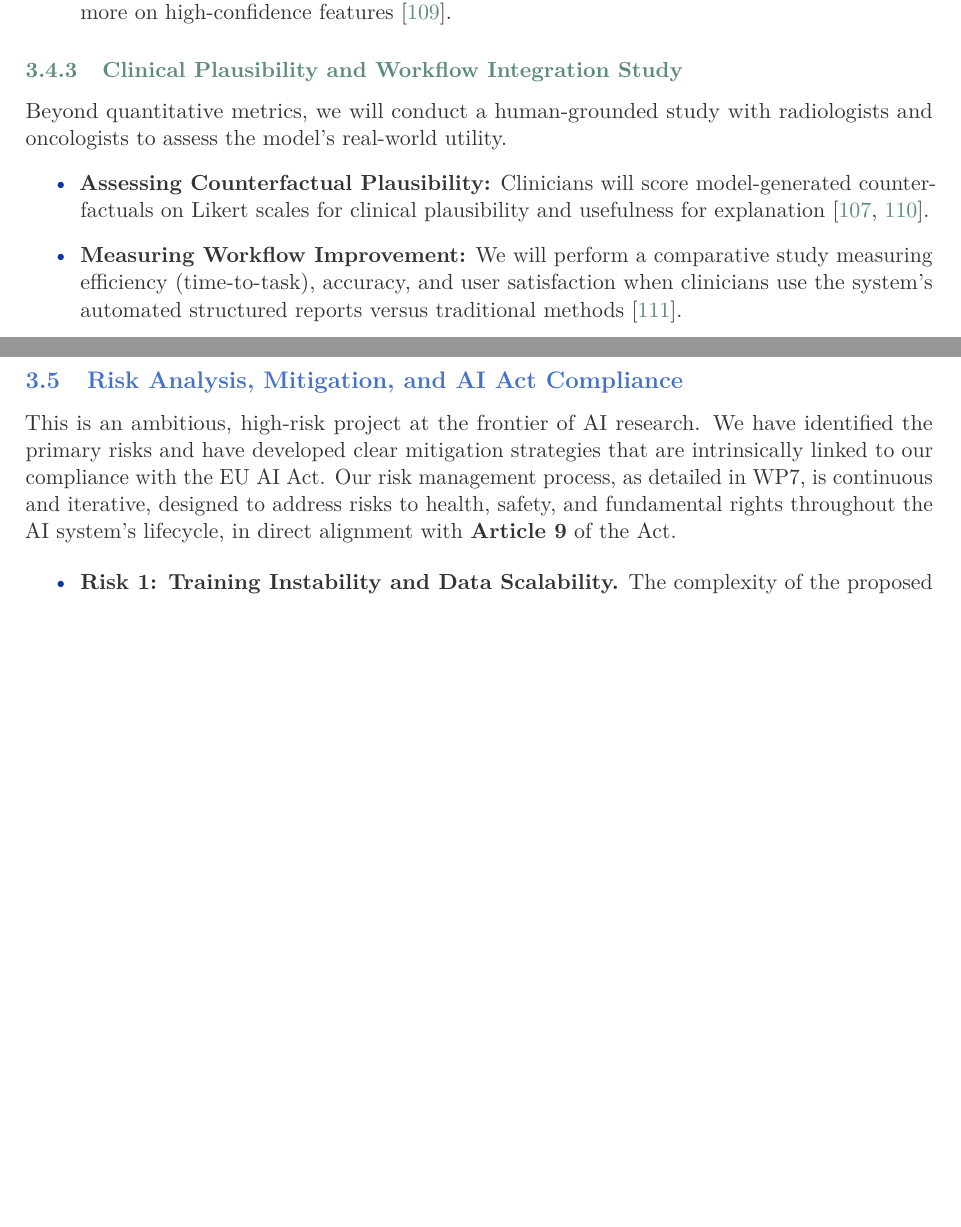
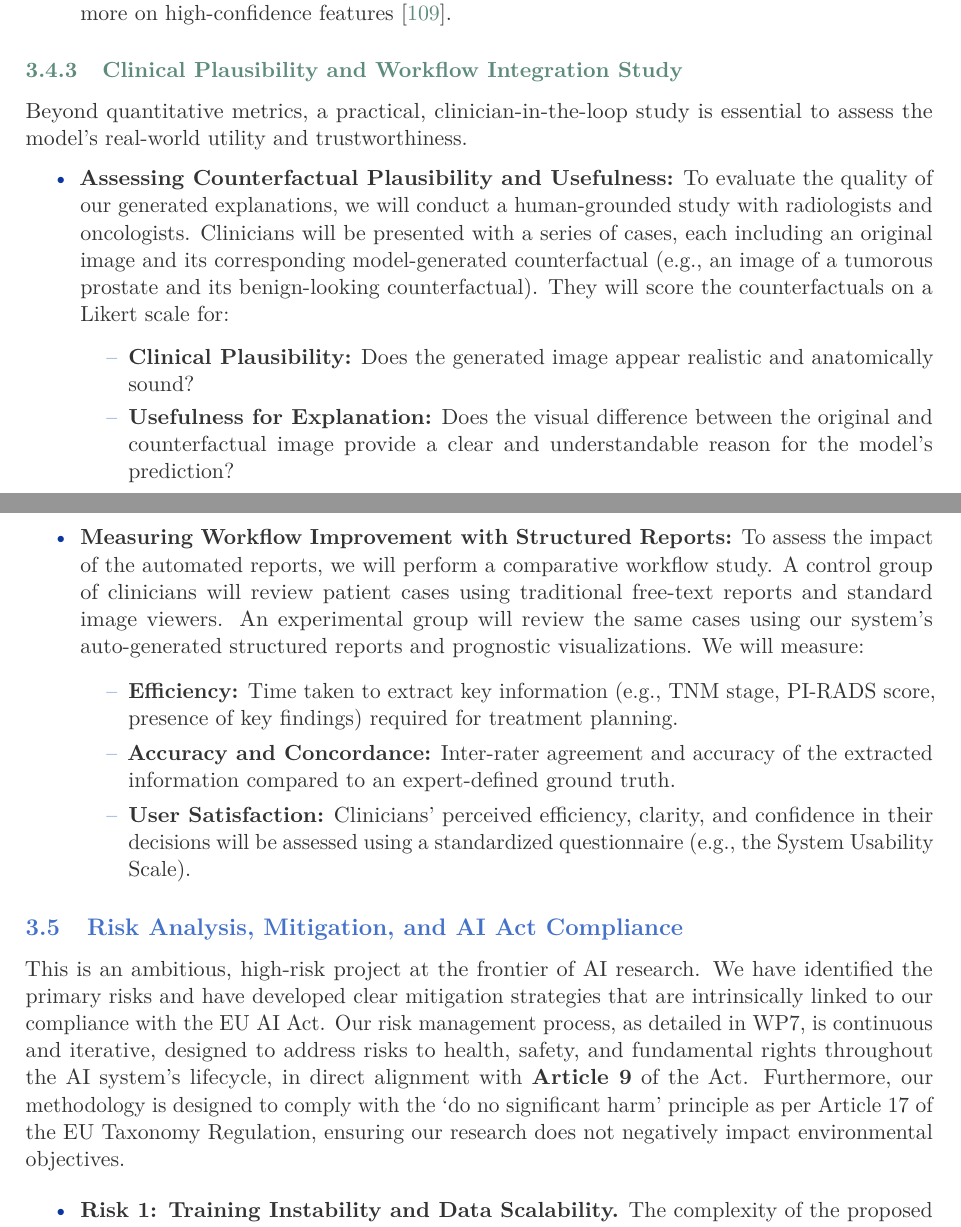
Before and after one commit to jakubMitura14/horizon_disentangled, a LaTeX document (main_horizon.tex): two parts of pages 22 and 23 of 33, joined at a grey line, cut so that both start at the same text, the shorter picture padded with empty space. Compiled offline with pdfLaTeX.

Commit message:
Refactor grant proposal for EU Horizon Pathfinder
This commit refactors the main grant proposal document (`main_horizon.tex`) to better align with the specific requirements of the EU Horizon Pathfinder grant.

Key changes include:
-   Strengthened the "Vision" section to emphasize the project's high-risk, high-gain nature.
-   Expanded the "State-of-the-Art" section with updated research and citations, particularly on Lutetium-PSMA theranostics, and highlighted the unique data opportunities this provides.
-   Detailed the four-stage causal AI framework, providing a more robust explanation of the methodology to demonstrate feasibility.
-   Integrated AI Act compliance details (Articles 9-15) directly into the methodology, implementation, and risk analysis sections, and condensed the standalone "Compliance" section into a high-level summary.
-   Removed all budget-related information from the main proposal.
-   Updated the "Consortium and Clinic Expertise" section to reflect the team's qualifications.
-   Updated the "Data Sources and Cohort" section with more detailed information on the proprietary and public datasets.
-   Added a new objective to explicitly underline the importance of uncertainty quantification.
-   Removed references to "genomic profiles" as requested.
-   Enriched the proposal with detailed sections on pathophysiology and diagnostic manifestations from `main.tex`.
-   Refined the description of confounder models to include data source location.
-   Clarified the disentanglement methodology to emphasize targeted penalization of causally independent factors.
-   Expanded the "Evaluation and Validation" section to include a detailed description of the clinician-in-the-loop study for assessing counterfactual explanations.
-   Added a statement on compliance with the 'do no significant harm' principle.

```diff
--- a/main_horizon.tex
+++ b/main_horizon.tex
@@ -429,14 +429,23 @@ A key feature for clinical trust is the model's ability to quantify its own unce
 \end{itemize}
 
 \subsubsection{Clinical Plausibility and Workflow Integration Study}
-Beyond quantitative metrics, we will conduct a human-grounded study with radiologists and oncologists to assess the model's real-world utility.
+Beyond quantitative metrics, a practical, clinician-in-the-loop study is essential to assess the model's real-world utility and trustworthiness.
 \begin{itemize}
-    \item \textbf{Assessing Counterfactual Plausibility:} Clinicians will score model-generated counterfactuals on Likert scales for clinical plausibility and usefulness for explanation \cite{GuoDeng2024, RossiLopez2024}.
-    \item \textbf{Measuring Workflow Improvement:} We will perform a comparative study measuring efficiency (time-to-task), accuracy, and user satisfaction when clinicians use the system's automated structured reports versus traditional methods \cite{UnknownAuthor2020}.
+    \item \textbf{Assessing Counterfactual Plausibility and Usefulness:} To evaluate the quality of our generated explanations, we will conduct a human-grounded study with radiologists and oncologists. Clinicians will be presented with a series of cases, each including an original image and its corresponding model-generated counterfactual (e.g., an image of a tumorous prostate and its benign-looking counterfactual). They will score the counterfactuals on a Likert scale for:
+    \begin{itemize}
+        \item \textbf{Clinical Plausibility:} Does the generated image appear realistic and anatomically sound?
+        \item \textbf{Usefulness for Explanation:} Does the visual difference between the original and counterfactual image provide a clear and understandable reason for the model's prediction?
+    \end{itemize}
+    \item \textbf{Measuring Workflow Improvement with Structured Reports:} To assess the impact of the automated reports, we will perform a comparative workflow study. A control group of clinicians will review patient cases using traditional free-text reports and standard image viewers. An experimental group will review the same cases using our system's auto-generated structured reports and prognostic visualizations. We will measure:
+    \begin{itemize}
+        \item \textbf{Efficiency:} Time taken to extract key information (e.g., TNM stage, PI-RADS score, presence of key findings) required for treatment planning.
+        \item \textbf{Accuracy and Concordance:} Inter-rater agreement and accuracy of the extracted information compared to an expert-defined ground truth.
+        \item \textbf{User Satisfaction:} Clinicians' perceived efficiency, clarity, and confidence in their decisions will be assessed using a standardized questionnaire (e.g., the System Usability Scale).
+    \end{itemize}
 \end{itemize}
 
 \subsection{Risk Analysis, Mitigation, and AI Act Compliance}
-This is an ambitious, high-risk project at the frontier of AI research. We have identified the primary risks and have developed clear mitigation strategies that are intrinsically linked to our compliance with the EU AI Act. Our risk management process, as detailed in WP7, is continuous and iterative, designed to address risks to health, safety, and fundamental rights throughout the AI system's lifecycle, in direct alignment with \textbf{Article 9} of the Act.
+This is an ambitious, high-risk project at the frontier of AI research. We have identified the primary risks and have developed clear mitigation strategies that are intrinsically linked to our compliance with the EU AI Act. Our risk management process, as detailed in WP7, is continuous and iterative, designed to address risks to health, safety, and fundamental rights throughout the AI system's lifecycle, in direct alignment with \textbf{Article 9} of the Act. Furthermore, our methodology is designed to comply with the ‘do no significant harm’ principle as per Article 17 of the EU Taxonomy Regulation, ensuring our research does not negatively impact environmental objectives.
 
 \begin{itemize}
     \item \textbf{Risk 1: Training Instability and Data Scalability.} The complexity of the proposed model presents a risk of training instability, especially given the multi-modal, multi-stage nature of the framework.
```
